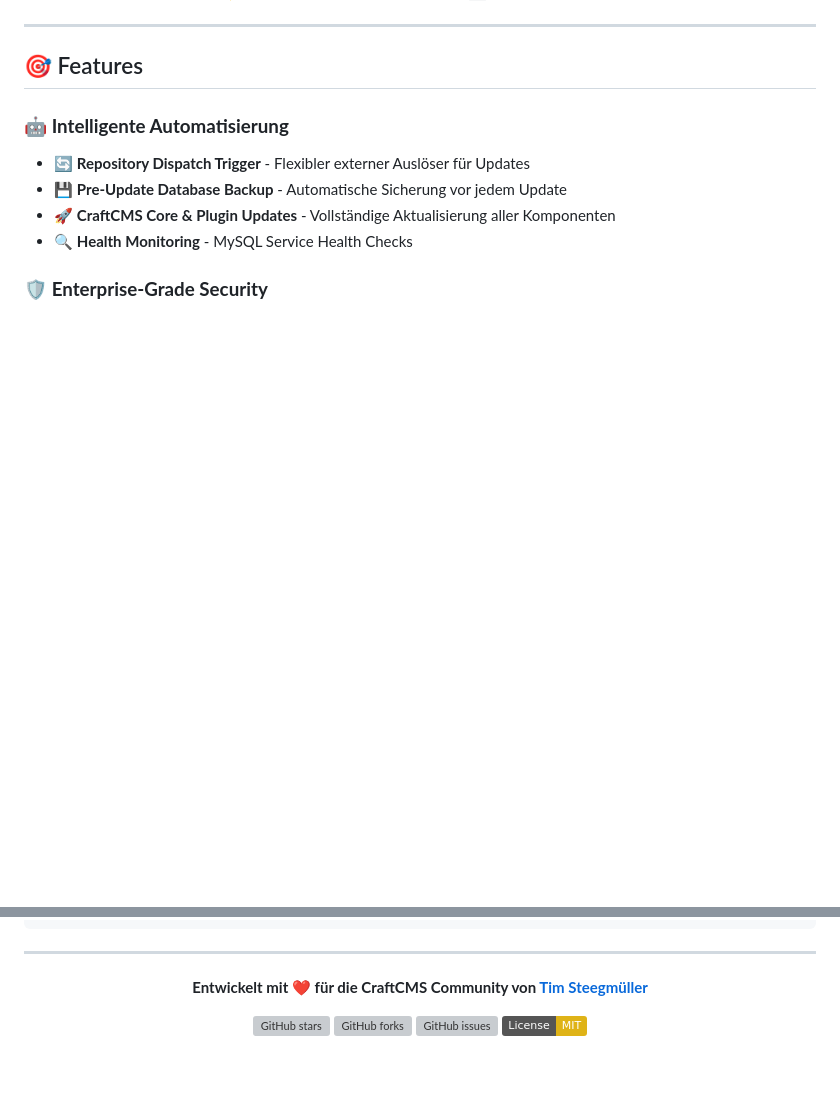
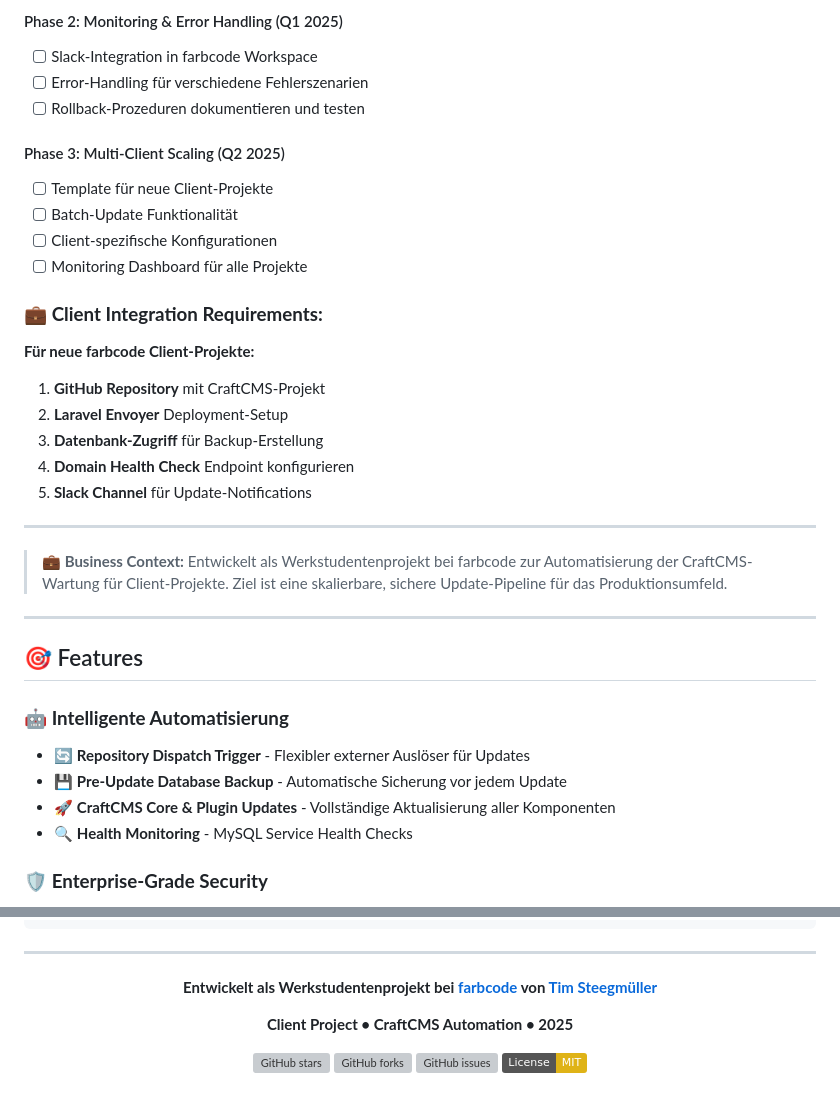
Before and after one commit to timsteegmueller/craft-projekte, a Markdown page: README.md, 2 parts joined by grey strips. GitHub-like rendering; badges without logos; blank space fills up the shorter version; grey boxes are pictures that could not be loaded.

```diff
--- a/README.md
+++ b/README.md
@@ -16,3 +80,26 @@
+#### Phase 2: Monitoring & Error Handling (Q1 2025)
+- [ ] Slack-Integration in farbcode Workspace
+- [ ] Error-Handling für verschiedene Fehlerszenarien
+- [ ] Rollback-Prozeduren dokumentieren und testen
+
+#### Phase 3: Multi-Client Scaling (Q2 2025)
+- [ ] Template für neue Client-Projekte
+- [ ] Batch-Update Funktionalität
+- [ ] Client-spezifische Konfigurationen
+- [ ] Monitoring Dashboard für alle Projekte
+
+### 💼 **Client Integration Requirements:**
+
+**Für neue farbcode Client-Projekte:**
+1. **GitHub Repository** mit CraftCMS-Projekt
+2. **Laravel Envoyer** Deployment-Setup
+3. **Datenbank-Zugriff** für Backup-Erstellung
+4. **Domain Health Check** Endpoint konfigurieren
+5. **Slack Channel** für Update-Notifications
+
+---
+
+> **💼 Business Context:** Entwickelt als Werkstudentenprojekt bei farbcode zur Automatisierung der CraftCMS-Wartung für Client-Projekte. Ziel ist eine skalierbare, sichere Update-Pipeline für das Produktionsumfeld.
 
 ---
 
@@ -828,9 +915,9 @@ SOFTWARE.
 
 <div align="center">
 
-**Entwickelt mit ❤️ für die CraftCMS Community von [Tim Steegmüller](https://github.com/timsteegmueller)**
+**Entwickelt als Werkstudentenprojekt bei [farbcode](https://farbcode.de) von [Tim Steegmüller](https://github.com/timsteegmueller)**
 
-
+**Client Project • CraftCMS Automation • 2025**
 
 [![GitHub stars](https://img.shields.io/github/stars/timsteegmueller/craft-auto-updater?style=social)](https://github.com/timsteegmueller/craft-auto-updater)
 [![GitHub forks](https://img.shields.io/github/forks/timsteegmueller/craft-auto-updater?style=social)](https://github.com/timsteegmueller/craft-auto-updater/fork)
```
Also changed, not shown: other parts of README.md (+65 -1 lines).
